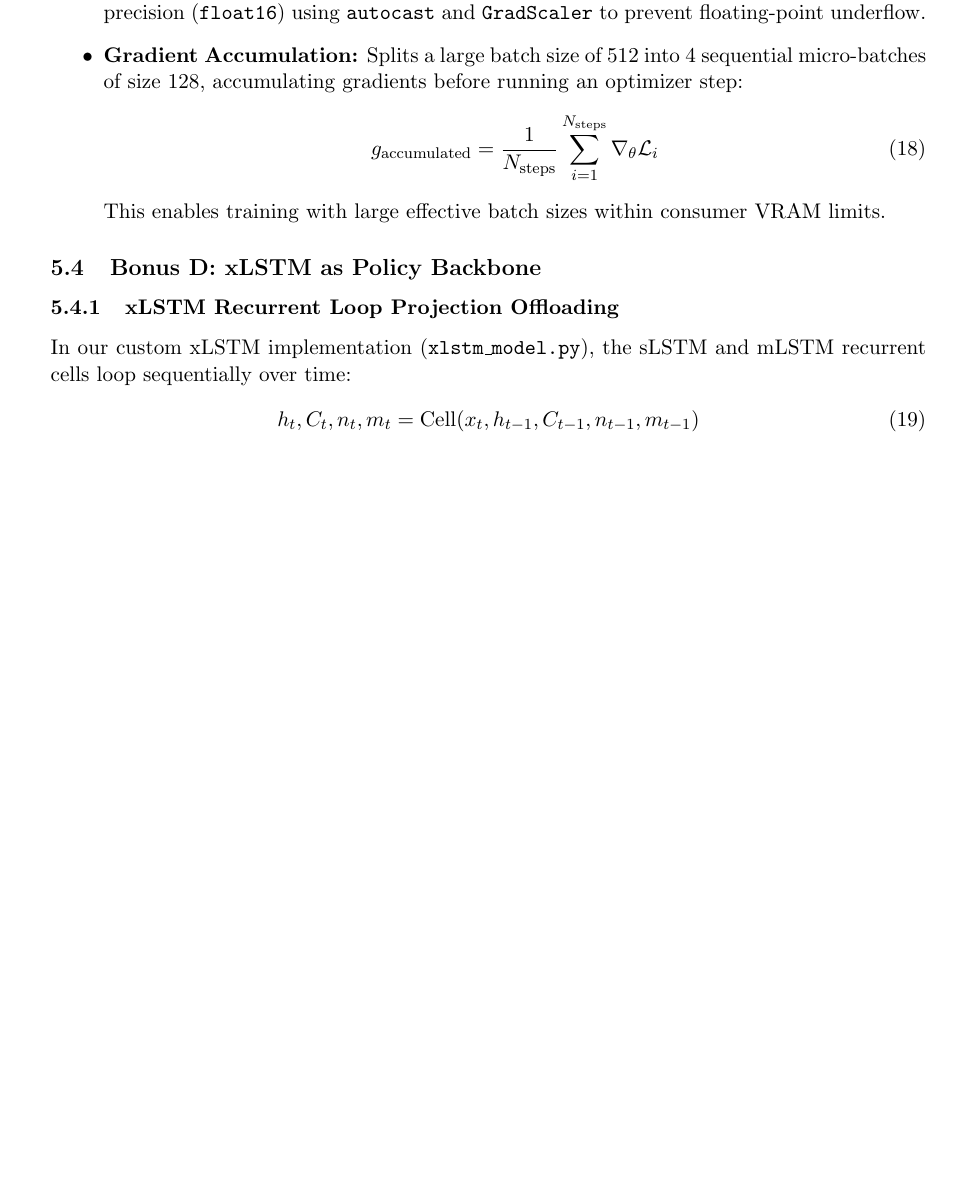
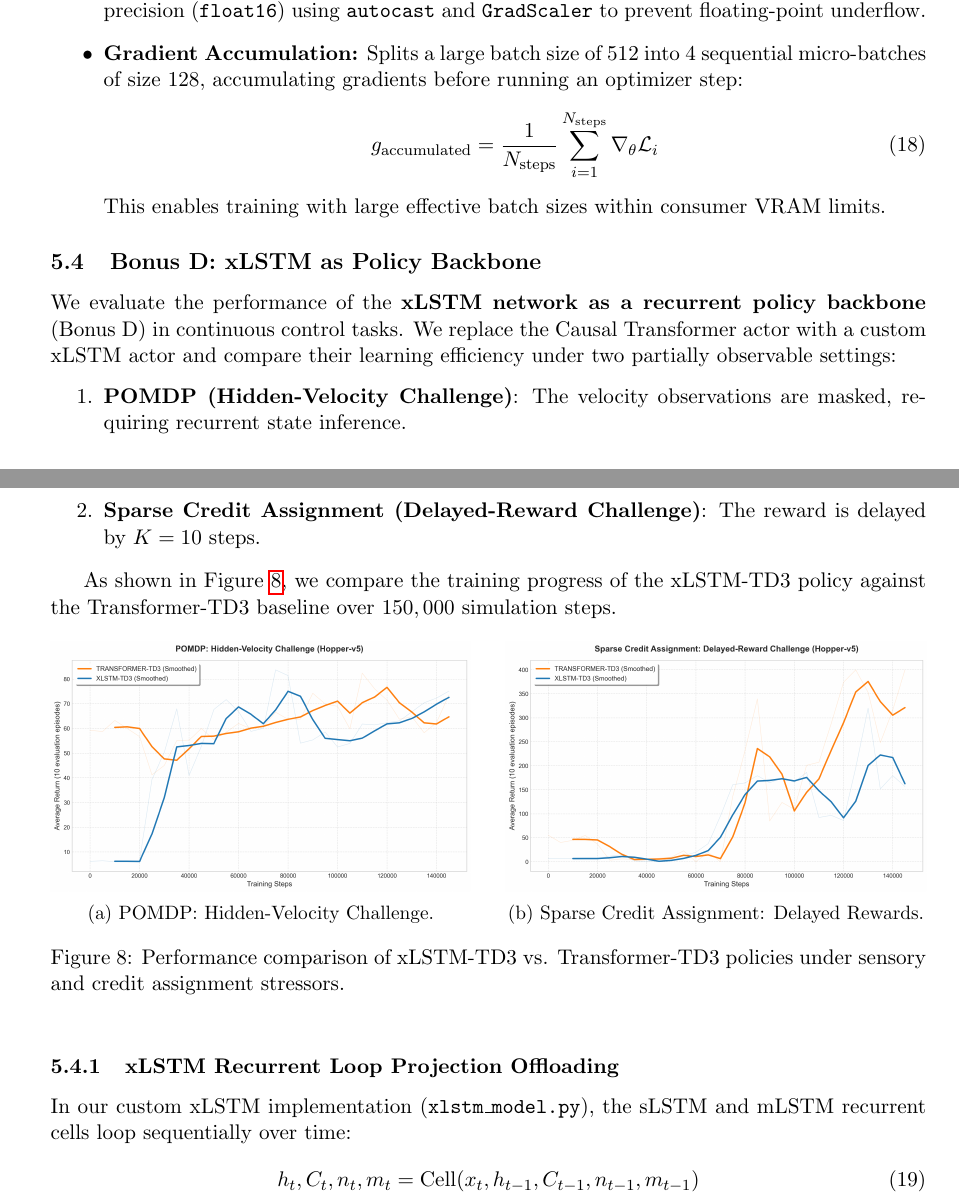
Before and after one commit to LimeLizard3/SAiDL-Summer-Assignment-2026, a LaTeX paper (Reinforcement Learning/documentation/SaiDL_RL_Report.tex): part of page 13 of 14 before the commit and two parts of pages 13 and 14 of 15 after it, the two joined at a grey line, cut so that both start at the same text, the shorter picture padded with empty space. Compiled offline with pdfLaTeX.

Commit message:
Include xLSTM vs Transformer comparison graphs in report

```diff
--- a/Reinforcement Learning/documentation/SaiDL_RL_Report.tex
+++ b/Reinforcement Learning/documentation/SaiDL_RL_Report.tex
@@ -388,6 +388,35 @@ Attention scales quadratically with sequence length $\mathcal{O}((3L)^2)$, makin
 \end{itemize}
 
 \subsection{Bonus D: xLSTM as Policy Backbone}
+We evaluate the performance of the \textbf{xLSTM network as a recurrent policy backbone} (Bonus D) in continuous control tasks. We replace the Causal Transformer actor with a custom xLSTM actor and compare their learning efficiency under two partially observable settings:
+\begin{enumerate}
+    \item \textbf{POMDP (Hidden-Velocity Challenge)}: The velocity observations are masked, requiring recurrent state inference.
+    \item \textbf{Sparse Credit Assignment (Delayed-Reward Challenge)}: The reward is delayed by $K=10$ steps.
+\end{enumerate}
+
+As shown in Figure \ref{fig:xlstm_comparison}, we compare the training progress of the xLSTM-TD3 policy against the Transformer-TD3 baseline over $150,000$ simulation steps.
+
+\begin{figure}[!ht]
+    \centering
+    \begin{subfigure}[b]{0.48\textwidth}
+        \centering
+        \includegraphics[width=\textwidth]{xLSTM_vs_TD3_POMDP.png}
+        \caption{POMDP: Hidden-Velocity Challenge.}
+        \label{fig:xlstm_pomdp}
+    \end{subfigure}
+    \hfill
+    \begin{subfigure}[b]{0.48\textwidth}
+        \centering
+        \includegraphics[width=\textwidth]{xLSTM_vs_TD3_DelayedReward.png}
+        \caption{Sparse Credit Assignment: Delayed Rewards.}
+        \label{fig:xlstm_delayed}
+    \end{subfigure}
+    \caption{Performance comparison of xLSTM-TD3 vs. Transformer-TD3 policies under sensory and credit assignment stressors.}
+    \label{fig:xlstm_comparison}
+\end{figure}
+
+\FloatBarrier
+
 \subsubsection{xLSTM Recurrent Loop Projection Offloading}
 In our custom xLSTM implementation (\texttt{xlstm\_model.py}), the sLSTM and mLSTM recurrent cells loop sequentially over time:
 \begin{equation}
```
